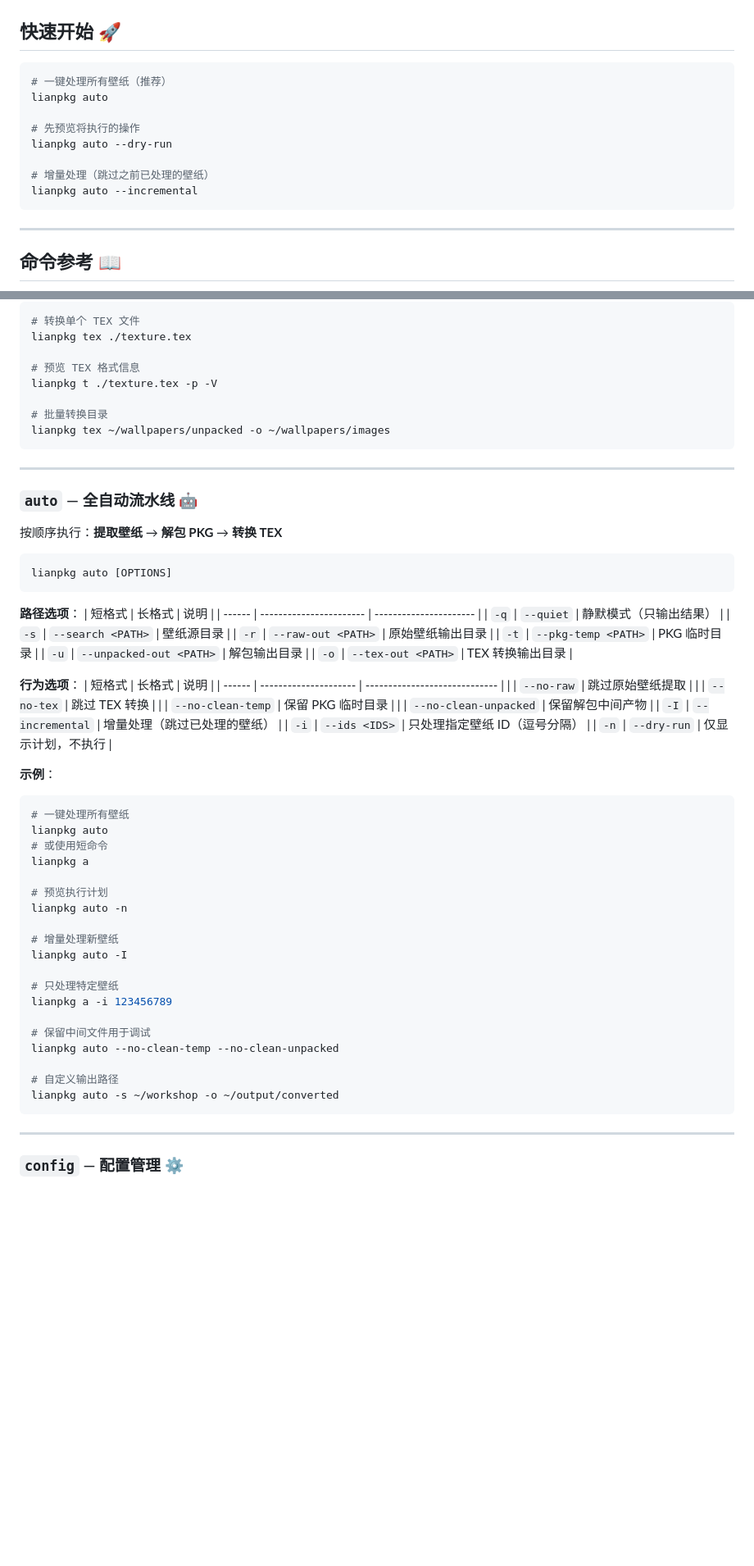
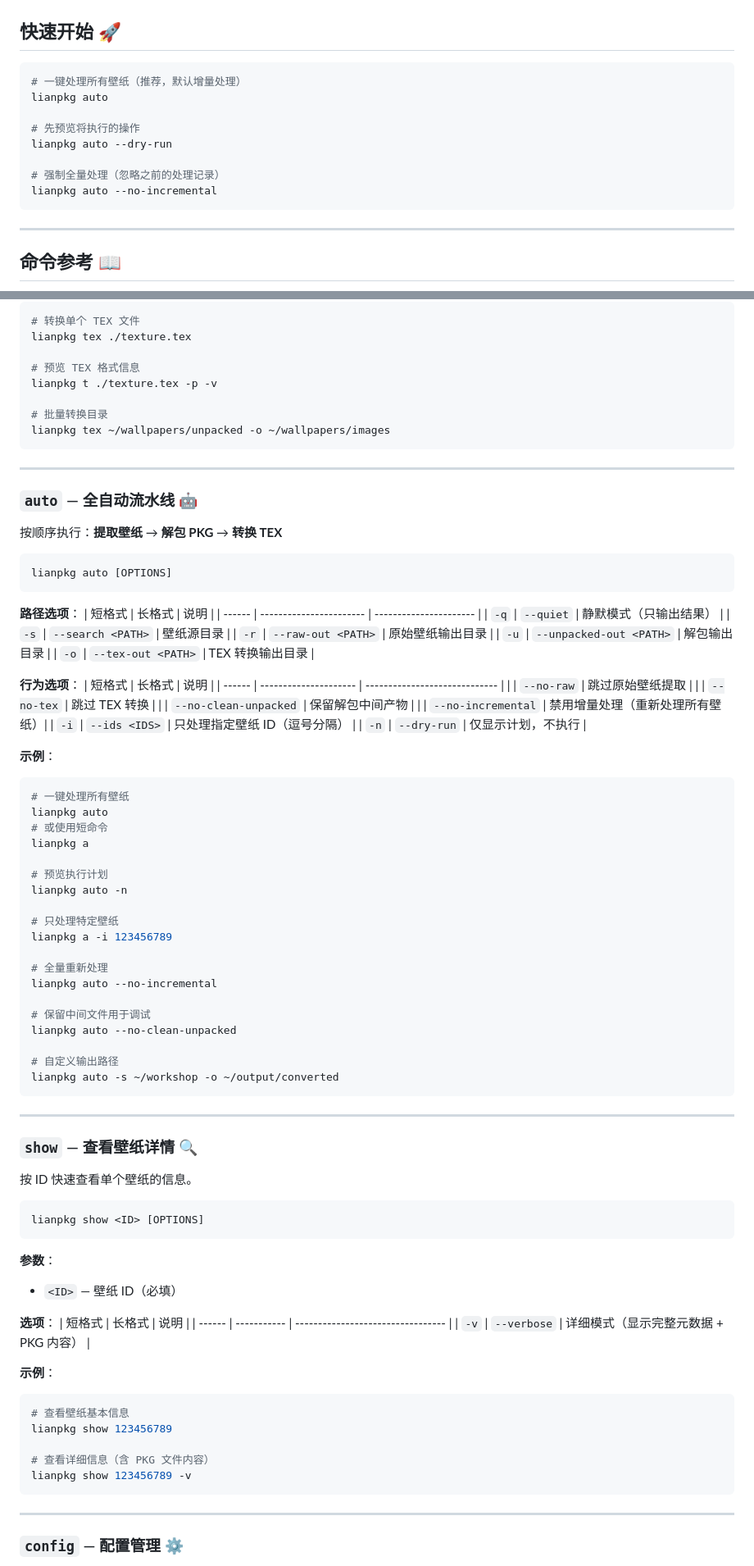
Before and after one commit to Yueosa/lianpkg, a Markdown page: README.md, 2 parts joined by grey strips. Shown at 82% size. GitHub-like rendering; blank space fills up the shorter version.

Commit message:
更新 README 文档，移除重构提示，优化命令说明，新增查看壁纸详情的命令示例

````diff
--- a/README.md
+++ b/README.md
@@ -64,14 +62,14 @@ cargo build --release
 ## 快速开始 🚀
 
 ```bash
-# 一键处理所有壁纸（推荐）
+# 一键处理所有壁纸（推荐，默认增量处理）
 lianpkg auto
 
 # 先预览将执行的操作
 lianpkg auto --dry-run
 
-# 增量处理（跳过之前已处理的壁纸）
-lianpkg auto --incremental
+# 强制全量处理（忽略之前的处理记录）
+lianpkg auto --no-incremental
 ```
 
 ---
@@ -199,7 +197,7 @@ lianpkg tex [OPTIONS] [PATH]
 lianpkg tex ./texture.tex
 
 # 预览 TEX 格式信息
-lianpkg t ./texture.tex -p -V
+lianpkg t ./texture.tex -p -v
 
 # 批量转换目录
 lianpkg tex ~/wallpapers/unpacked -o ~/wallpapers/images
@@ -221,7 +219,6 @@ lianpkg auto [OPTIONS]
 | `-q`   | `--quiet`               | 静默模式（只输出结果） |
 | `-s`   | `--search <PATH>`       | 壁纸源目录             |
 | `-r`   | `--raw-out <PATH>`      | 原始壁纸输出目录       |
-| `-t`   | `--pkg-temp <PATH>`     | PKG 临时目录           |
 | `-u`   | `--unpacked-out <PATH>` | 解包输出目录           |
 | `-o`   | `--tex-out <PATH>`      | TEX 转换输出目录       |
 
@@ -230,9 +227,8 @@ lianpkg auto [OPTIONS]
 | ------ | --------------------- | ----------------------------- |
 |        | `--no-raw`            | 跳过原始壁纸提取              |
 |        | `--no-tex`            | 跳过 TEX 转换                 |
-|        | `--no-clean-temp`     | 保留 PKG 临时目录             |
 |        | `--no-clean-unpacked` | 保留解包中间产物              |
-| `-I`   | `--incremental`       | 增量处理（跳过已处理的壁纸）  |
+|        | `--no-incremental`    | 禁用增量处理（重新处理所有壁纸）|
 | `-i`   | `--ids <IDS>`         | 只处理指定壁纸 ID（逗号分隔） |
 | `-n`   | `--dry-run`           | 仅显示计划，不执行            |
 
@@ -246,17 +242,44 @@ lianpkg a
 # 预览执行计划
 lianpkg auto -n
 
-# 增量处理新壁纸
-lianpkg auto -I
-
 # 只处理特定壁纸
 lianpkg a -i 123456789
 
+# 全量重新处理
+lianpkg auto --no-incremental
+
 # 保留中间文件用于调试
-lianpkg auto --no-clean-temp --no-clean-unpacked
+lianpkg auto --no-clean-unpacked
 
 # 自定义输出路径
 lianpkg auto -s ~/workshop -o ~/output/converted
+```
+
+---
+
+### `show` — 查看壁纸详情 🔍
+
+按 ID 快速查看单个壁纸的信息。
+
+```bash
+lianpkg show <ID> [OPTIONS]
+```
+
+**参数**：
+- `<ID>` — 壁纸 ID（必填）
+
+**选项**：
+| 短格式 | 长格式      | 说明                              |
+| ------ | ----------- | --------------------------------- |
+| `-v`   | `--verbose` | 详细模式（显示完整元数据 + PKG 内容） |
+
+**示例**：
+```bash
+# 查看壁纸基本信息
+lianpkg show 123456789
+
+# 查看详细信息（含 PKG 文件内容）
+lianpkg show 123456789 -v
 ```
 
 ---
````
Also changed, not shown: other parts of README.md (+11 -13 lines).
